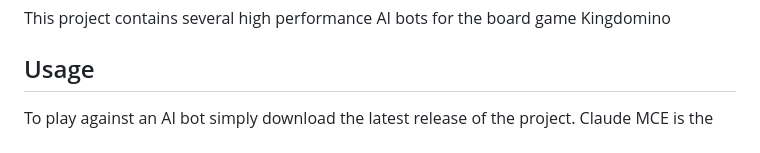
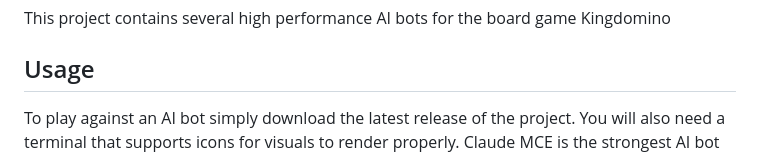
Before and after one commit to ChaseHBehrens/Kingdomino_AI, a Markdown page: README.md, the part around one of its changes. Rendered like a GitHub page.

Commit message:
Update README with terminal icon support info
Added note about terminal requirements for visuals.

```diff
--- a/README.md
+++ b/README.md
@@ -3,4 +3,5 @@ This project contains several high performance AI bots for the board game Kingdo
 
 ## Usage
 To play against an AI bot simply download the latest release of the project.
+You will also need a terminal that supports icons for visuals to render properly.
 Claude MCE is the strongest AI bot included.
```
Also changed, not shown: other parts of README.md (+1 -0 lines).
